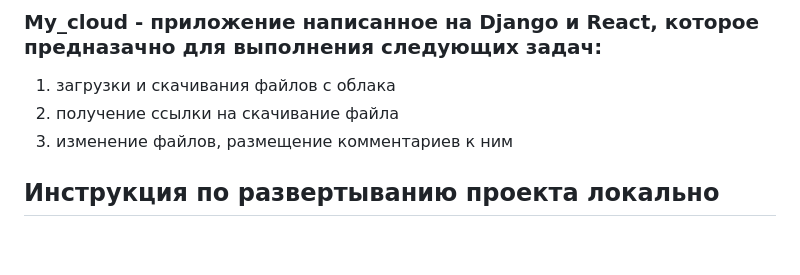
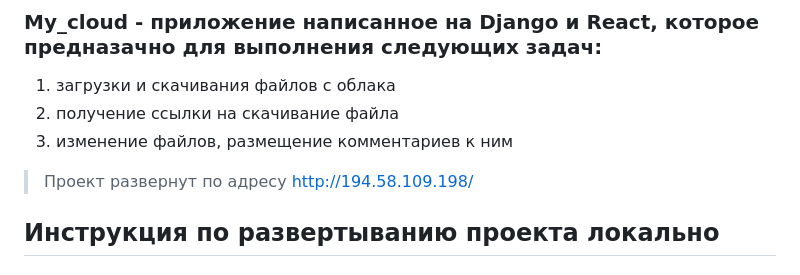
Before and after one commit to NikitaKurys/my_cloud, a Markdown page: README.md, the part around the change. Rendered like a GitHub page; blank space fills up the shorter version.

Commit message:
deploy_server

```diff
--- a/README.md
+++ b/README.md
@@ -4,7 +4,7 @@
 1) загрузки и скачивания файлов с облака
 2) получение ссылки на скачивание файла
 3) изменение файлов, размещение комментариев к ним
-
+> Проект развернут по адресу http://194.58.109.198/
 ## Инструкция по развертыванию проекта локально
 ### Чтобы развернуть проект локально необходимо сделать следующие действия:
 1) Склонируйте репозиторий:
```
